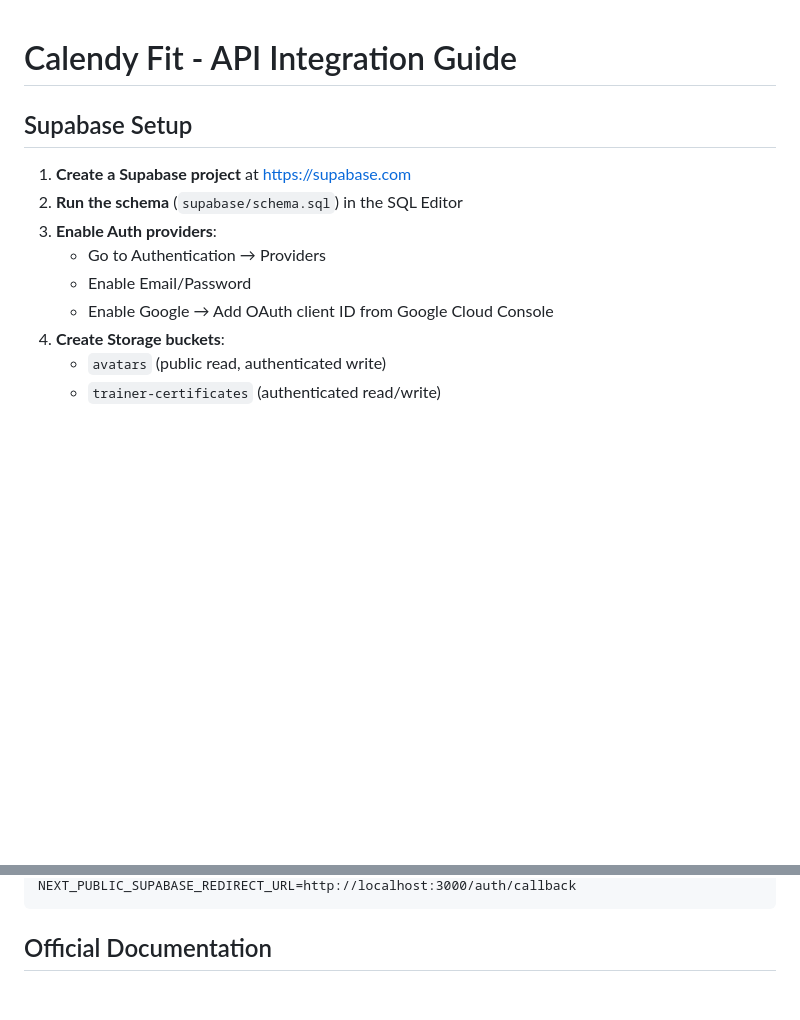
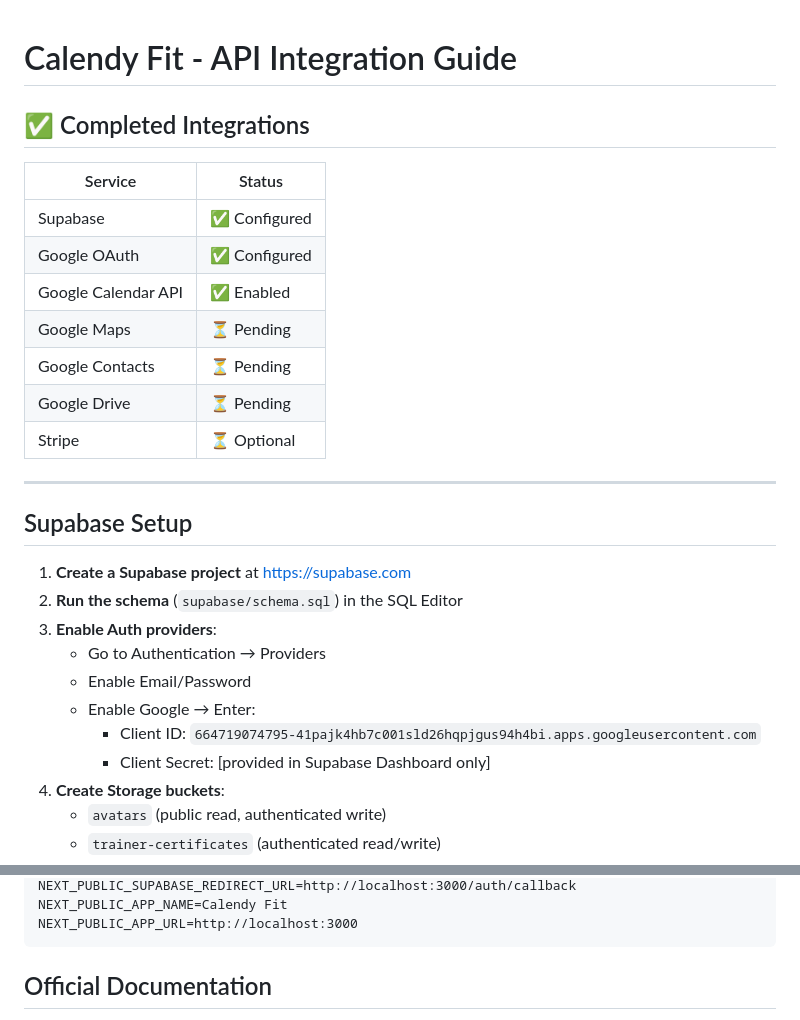
Before and after one commit to sufiyan-sabeel/Calendly-fit, a Markdown page: docs/API_GUIDE.md, 2 parts joined by grey strips. Drawn GitHub-style; blank space fills up the shorter version.

````diff
--- a/docs/API_GUIDE.md
+++ b/docs/API_GUIDE.md
@@ -1,4 +1,18 @@
 # Calendy Fit - API Integration Guide
+
+## ✅ Completed Integrations
+
+| Service | Status |
+|---------|--------|
+| Supabase | ✅ Configured |
+| Google OAuth | ✅ Configured |
+| Google Calendar API | ✅ Enabled |
+| Google Maps | ⏳ Pending |
+| Google Contacts | ⏳ Pending |
+| Google Drive | ⏳ Pending |
+| Stripe | ⏳ Optional |
+
+---
 
 ## Supabase Setup
 
@@ -7,7 +21,9 @@
 3. **Enable Auth providers**:
    - Go to Authentication → Providers
    - Enable Email/Password
-   - Enable Google → Add OAuth client ID from Google Cloud Console
+   - Enable Google → Enter:
+     - Client ID: `664719074795-41pajk4hb7c001sld26hqpjgus94h4bi.apps.googleusercontent.com`
+     - Client Secret: [provided in Supabase Dashboard only]
 4. **Create Storage buckets**:
    - `avatars` (public read, authenticated write)
    - `trainer-certificates` (authenticated read/write)
@@ -88,4 +110,6 @@ NEXT_PUBLIC_GOOGLE_MAPS_API_KEY=
 NEXT_PUBLIC_SUPABASE_REDIRECT_URL=http://localhost:3000/auth/callback
+NEXT_PUBLIC_APP_NAME=Calendy Fit
+NEXT_PUBLIC_APP_URL=http://localhost:3000
 ```
 
 ## Official Documentation
````
Also changed, not shown: other parts of docs/API_GUIDE.md (+40 -34 lines).
